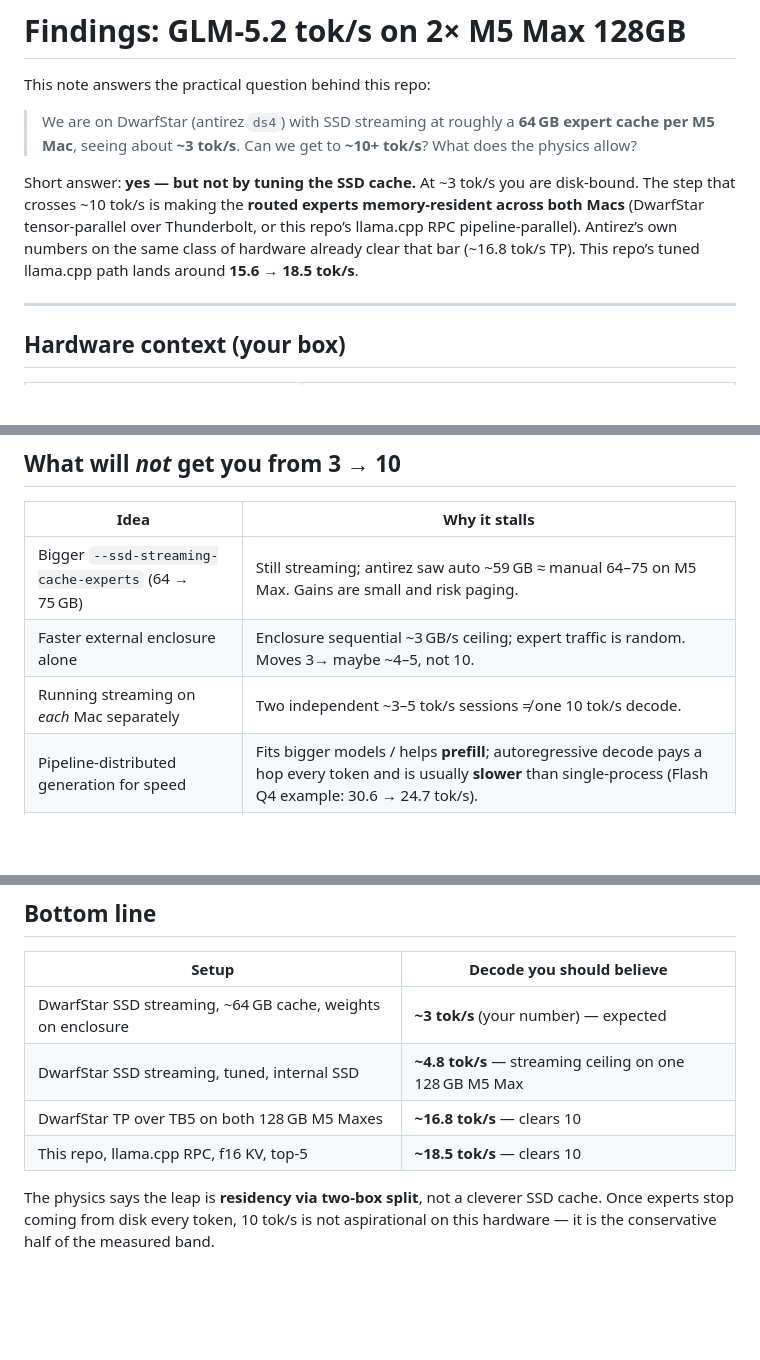
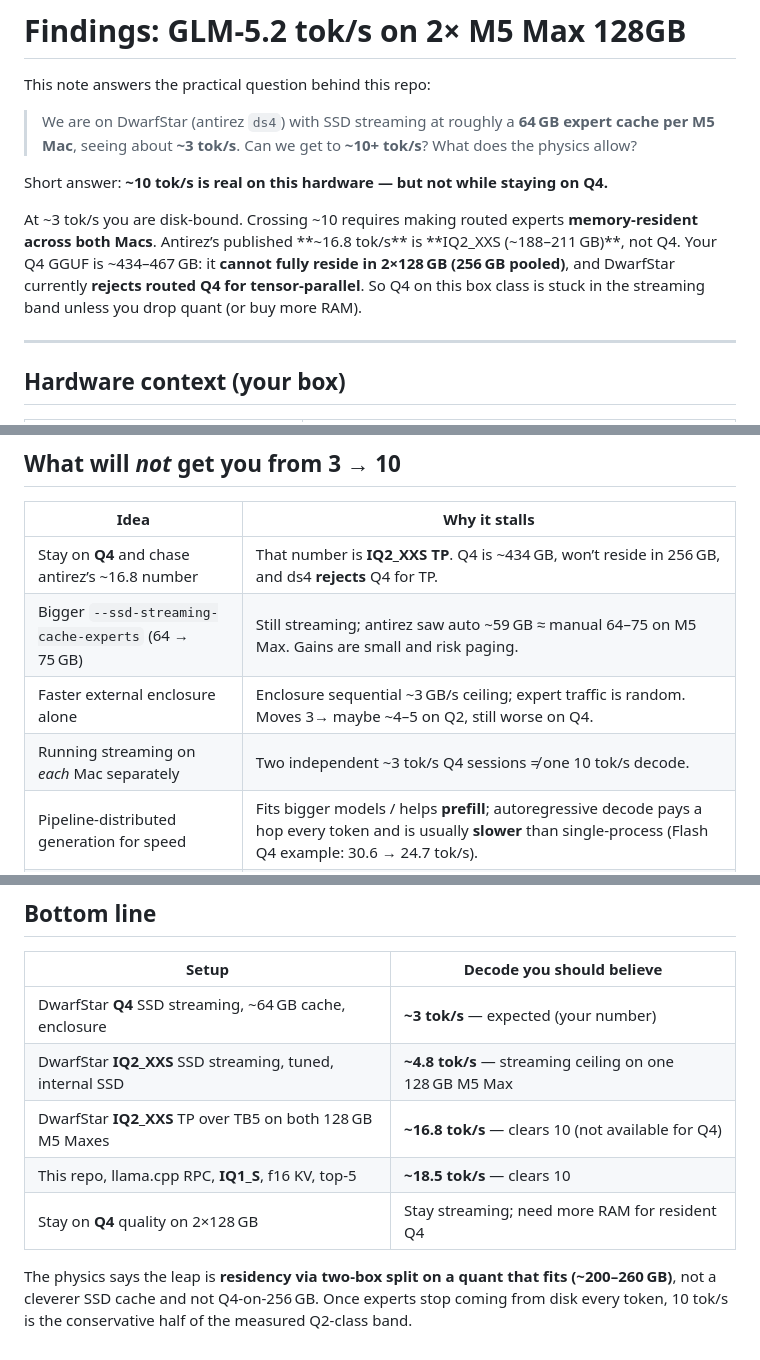
Before and after one commit to xj85770/xav-glm52-2box-local, a Markdown page: docs/FINDINGS.md, 3 parts joined by grey strips. Rendered like a GitHub page; blank space fills up the shorter version.

```diff
--- a/docs/FINDINGS.md
+++ b/docs/FINDINGS.md
@@ -6,11 +6,13 @@ This note answers the practical question behind this repo:
 > cache per M5 Mac**, seeing about **~3 tok/s**. Can we get to **~10+ tok/s**? What does
 > the physics allow?
 
-Short answer: **yes — but not by tuning the SSD cache.** At ~3 tok/s you are disk-bound.
-The step that crosses ~10 tok/s is making the **routed experts memory-resident across both
-Macs** (DwarfStar tensor-parallel over Thunderbolt, or this repo’s llama.cpp RPC
-pipeline-parallel). Antirez’s own numbers on the same class of hardware already clear that
-bar (~16.8 tok/s TP). This repo’s tuned llama.cpp path lands around **15.6 → 18.5 tok/s**.
+Short answer: **~10 tok/s is real on this hardware — but not while staying on Q4.**
+
+At ~3 tok/s you are disk-bound. Crossing ~10 requires making routed experts **memory-resident
+across both Macs**. Antirez’s published **~16.8 tok/s** is **IQ2_XXS (~188–211 GB)**, not Q4.
+Your Q4 GGUF is ~434–467 GB: it **cannot fully reside in 2×128 GB (256 GB pooled)**, and
+DwarfStar currently **rejects routed Q4 for tensor-parallel**. So Q4 on this box class is
+stuck in the streaming band unless you drop quant (or buy more RAM).
 
 ---
 
@@ -175,9 +219,10 @@ draft gain. Leave MTP off for the 2-box speed path.
 
 | Idea | Why it stalls |
 |---|---|
+| Stay on **Q4** and chase antirez’s ~16.8 number | That number is **IQ2_XXS TP**. Q4 is ~434 GB, won’t reside in 256 GB, and ds4 **rejects** Q4 for TP. |
 | Bigger `--ssd-streaming-cache-experts` (64 → 75 GB) | Still streaming; antirez saw auto ~59 GB ≈ manual 64–75 on M5 Max. Gains are small and risk paging. |
-| Faster external enclosure alone | Enclosure sequential ~3 GB/s ceiling; expert traffic is random. Moves 3→ maybe ~4–5, not 10. |
-| Running streaming on *each* Mac separately | Two independent ~3–5 tok/s sessions ≠ one 10 tok/s decode. |
+| Faster external enclosure alone | Enclosure sequential ~3 GB/s ceiling; expert traffic is random. Moves 3→ maybe ~4–5 on Q2, still worse on Q4. |
+| Running streaming on *each* Mac separately | Two independent ~3 tok/s Q4 sessions ≠ one 10 tok/s decode. |
 | Pipeline-distributed generation for speed | Fits bigger models / helps **prefill**; autoregressive decode pays a hop every token and is usually **slower** than single-process (Flash Q4 example: 30.6 → 24.7 tok/s). |
 | Expecting MTP/DSpark to save a streaming run | Speculation multiplies expert verification traffic; bad fit when experts already miss to disk. |
 
@@ -201,11 +246,12 @@ draft gain. Leave MTP off for the 2-box speed path.
 
 | Setup | Decode you should believe |
 |---|---|
-| DwarfStar SSD streaming, ~64 GB cache, weights on enclosure | **~3 tok/s** (your number) — expected |
-| DwarfStar SSD streaming, tuned, internal SSD | **~4.8 tok/s** — streaming ceiling on one 128 GB M5 Max |
-| DwarfStar TP over TB5 on both 128 GB M5 Maxes | **~16.8 tok/s** — clears 10 |
-| This repo, llama.cpp RPC, f16 KV, top-5 | **~18.5 tok/s** — clears 10 |
+| DwarfStar **Q4** SSD streaming, ~64 GB cache, enclosure | **~3 tok/s** — expected (your number) |
+| DwarfStar **IQ2_XXS** SSD streaming, tuned, internal SSD | **~4.8 tok/s** — streaming ceiling on one 128 GB M5 Max |
+| DwarfStar **IQ2_XXS** TP over TB5 on both 128 GB M5 Maxes | **~16.8 tok/s** — clears 10 (not available for Q4) |
+| This repo, llama.cpp RPC, **IQ1_S**, f16 KV, top-5 | **~18.5 tok/s** — clears 10 |
+| Stay on **Q4** quality on 2×128 GB | Stay streaming; need more RAM for resident Q4 |
 
-The physics says the leap is **residency via two-box split**, not a cleverer SSD cache.
-Once experts stop coming from disk every token, 10 tok/s is not aspirational on this
-hardware — it is the conservative half of the measured band.
+The physics says the leap is **residency via two-box split on a quant that fits (~200–260 GB)**,
+not a cleverer SSD cache and not Q4-on-256 GB. Once experts stop coming from disk every token,
+10 tok/s is the conservative half of the measured Q2-class band.
```
Also changed, not shown: other parts of docs/FINDINGS.md (+47 -5 lines), README.md (+5 -4 lines).
